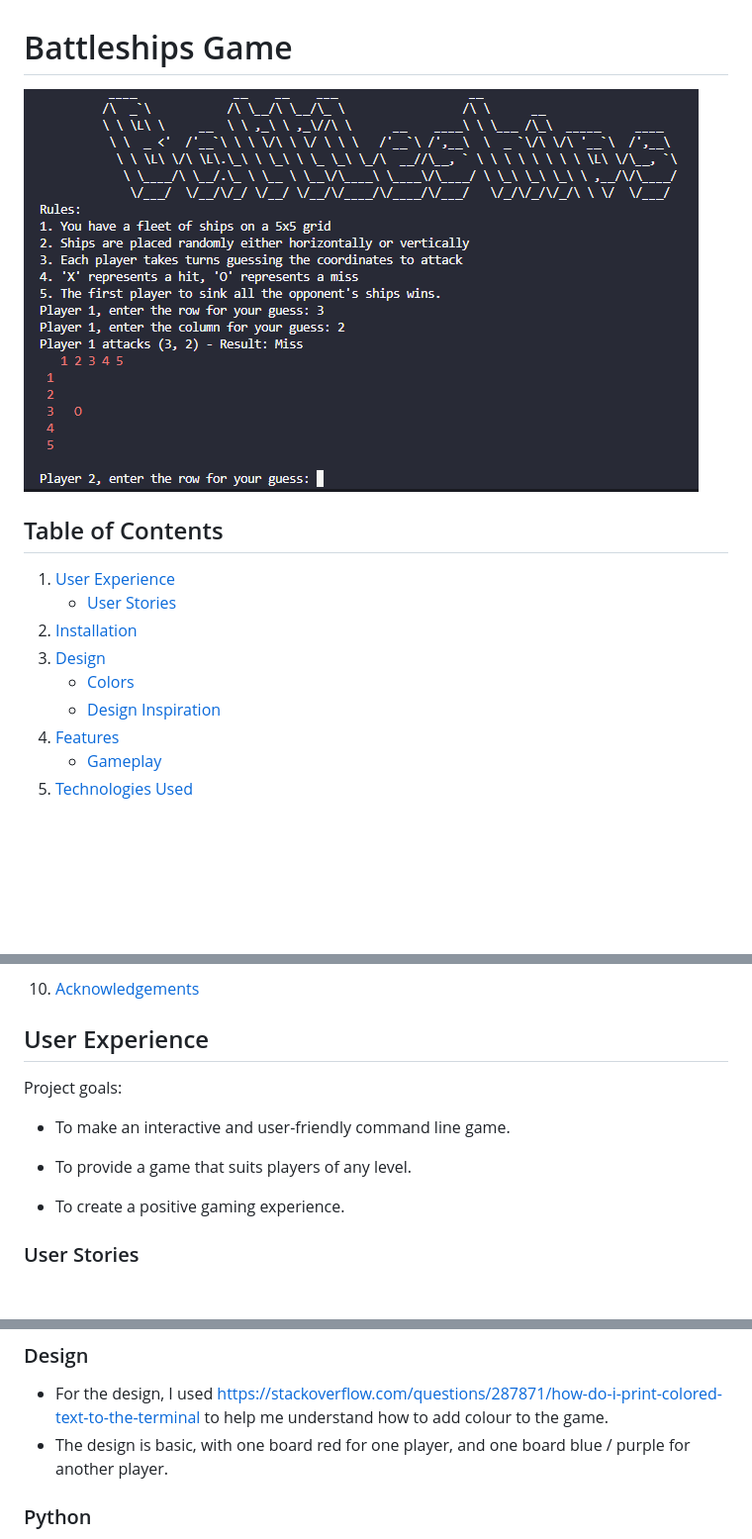
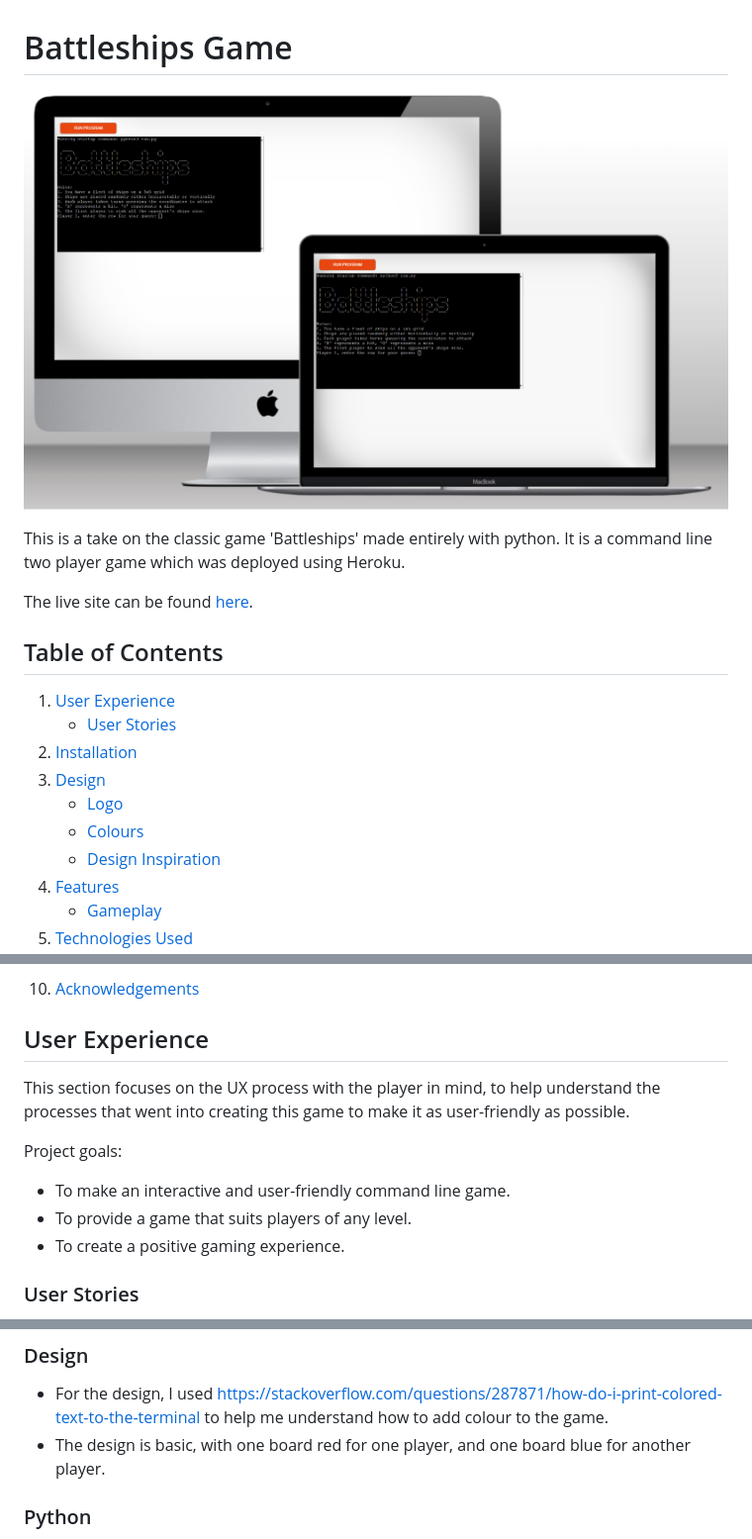
Before and after one commit to Code-Institute-Submissions/KittyDig-Portfolio3, a Markdown page: README.md, 3 parts joined by grey strips. Shown: that part at 99% size. Drawn GitHub-style; pictures changed too: images/mockup1.png (added), images/startScreen.png; blank space fills up the shorter version.

```diff
--- a/README.md
+++ b/README.md
@@ -1,13 +1,18 @@
 # Battleships Game
 
-![startScreen](images/startScreen.png)
+![mockup](images/mockup1.png)
+
+This is a take on the classic game 'Battleships' made entirely with python. It is a command line two player game which was deployed using Heroku.
+
+The live site can be found [here](https://portfolio3-battleships-225355a434d1.herokuapp.com/).
 
 ## Table of Contents
 1. [User Experience](#user-experience)
    - [User Stories](#user-stories)
 2. [Installation](#installation)
 3. [Design](#design)
-   - [Colors](#colors)
+   - [Logo](#logo)
+   - [Colours](#colours)
    - [Design Inspiration](#design-inspiration)
 4. [Features](#features)
    - [Gameplay](#gameplay)
@@ -26,12 +31,12 @@
 
 ## User Experience
 
+This section focuses on the UX process with the player in mind, to help understand the processes that went into creating this game to make it as user-friendly as possible.
+
 Project goals:
 
 - To make an interactive and user-friendly command line game.
-
 - To provide a game that suits players of any level.
-
 - To create a positive gaming experience.
 
 ### User Stories
@@ -103,7 +117,7 @@ Project goals:
 
 ### Design
 - For the design, I used https://stackoverflow.com/questions/287871/how-do-i-print-colored-text-to-the-terminal to help me understand how to add colour to the game.
-- The design is basic, with one board red for one player, and one board blue / purple for another player.
+- The design is basic, with one board red for one player, and one board blue for another player.
 
 ### Python
 - Thanks to the open-source battleships projects that helped me to understand the main concepts of the game:
```
Also changed, not shown: other parts of README.md (+12 -3 lines), images/colours.png.
